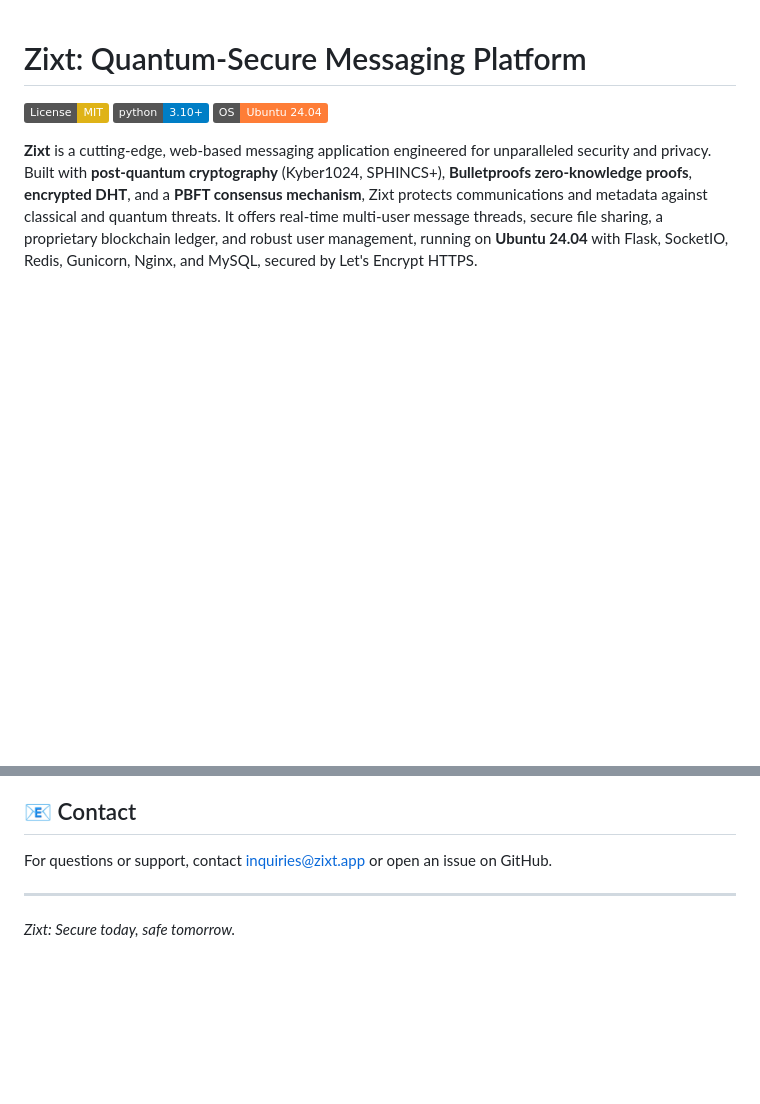
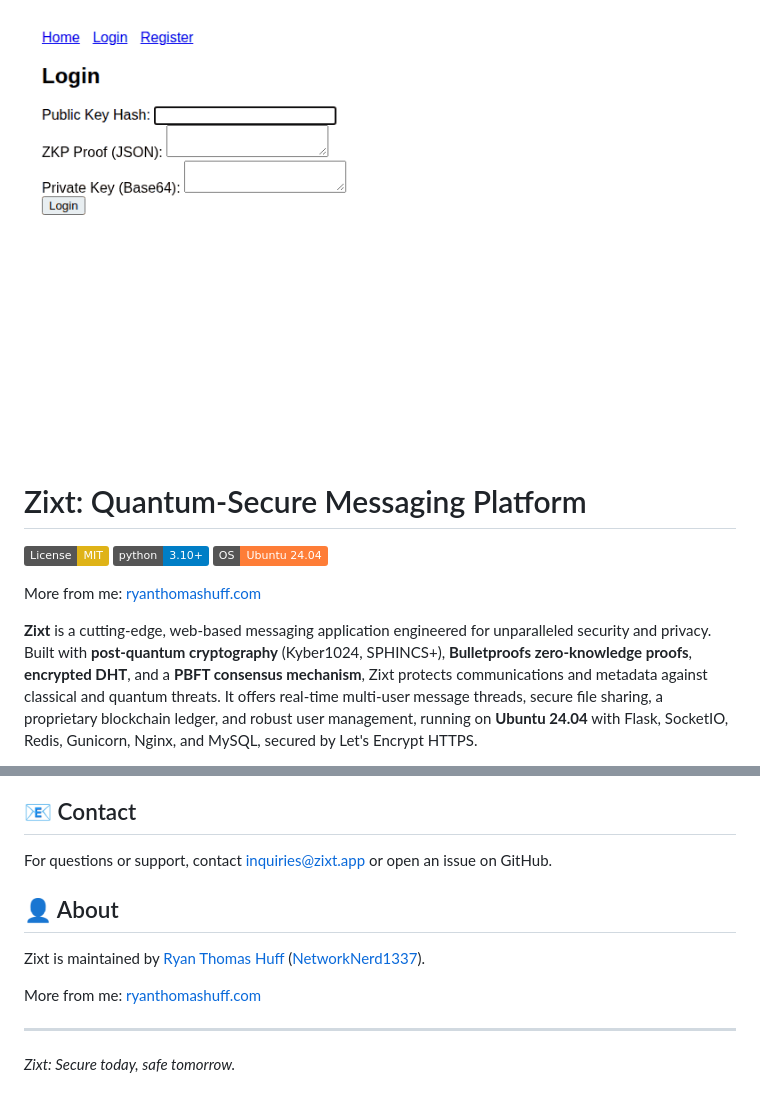
Before and after one commit to NetworkNerd1337/zixt, a Markdown page: README.md, 2 parts joined by grey strips. Drawn GitHub-style; pictures changed too: docs/demo.gif (added); badges without logos; blank space fills up the shorter version.

Commit message:
Add a landing demo and author link to the README.
Put a short browser GIF of the shipped Zixt screens at the top, and link back to ryanthomashuff.com near the top and in an About section.

Signed-off-by: Cursor Agent <cursoragent@cursor.com>
Co-authored-by: Ryan Thomas Huff <ryanhuff@ryanthomashuff.com>

```diff
--- a/README.md
+++ b/README.md
@@ -1,8 +1,12 @@
+![Zixt in the browser: sign-in, registration, and a thread with two participants](docs/demo.gif)
+
 # Zixt: Quantum-Secure Messaging Platform
 
 [![License: MIT](https://img.shields.io/badge/License-MIT-yellow.svg)](https://opensource.org/licenses/MIT)
 [![Python 3.10+](https://img.shields.io/badge/python-3.10+-blue.svg)](https://www.python.org/downloads/)
 [![Ubuntu 24.04](https://img.shields.io/badge/OS-Ubuntu%2024.04-orange.svg)](https://ubuntu.com/)
+
+More from me: [ryanthomashuff.com](https://ryanthomashuff.com/software/#zixt)
 
 **Zixt** is a cutting-edge, web-based messaging application engineered for unparalleled security and privacy. Built with **post-quantum cryptography** (Kyber1024, SPHINCS+), **Bulletproofs zero-knowledge proofs**, **encrypted DHT**, and a **PBFT consensus mechanism**, Zixt protects communications and metadata against classical and quantum threats. It offers real-time multi-user message threads, secure file sharing, a proprietary blockchain ledger, and robust user management, running on **Ubuntu 24.04** with Flask, SocketIO, Redis, Gunicorn, Nginx, and MySQL, secured by Let's Encrypt HTTPS.
 
@@ -948,6 +952,12 @@ Contributions are welcome! Please open an issue or submit a pull request with im
 
 For questions or support, contact [inquiries@zixt.app](mailto:inquiries@zixt.app) or open an issue on GitHub.
 
+## 👤 About
+
+Zixt is maintained by [Ryan Thomas Huff](https://ryanthomashuff.com/software/#zixt) ([NetworkNerd1337](https://github.com/NetworkNerd1337)).
+
+More from me: [ryanthomashuff.com](https://ryanthomashuff.com/software/#zixt)
+
 ---
 
 *Zixt: Secure today, safe tomorrow.*
```
